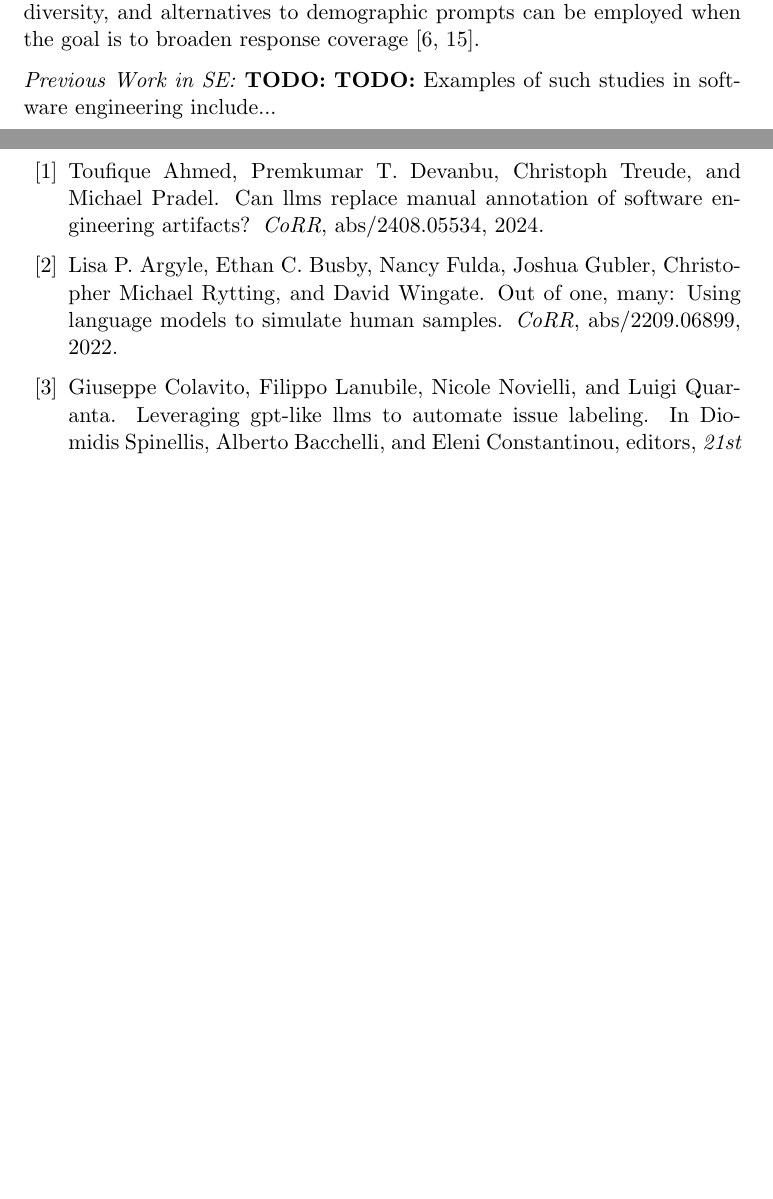
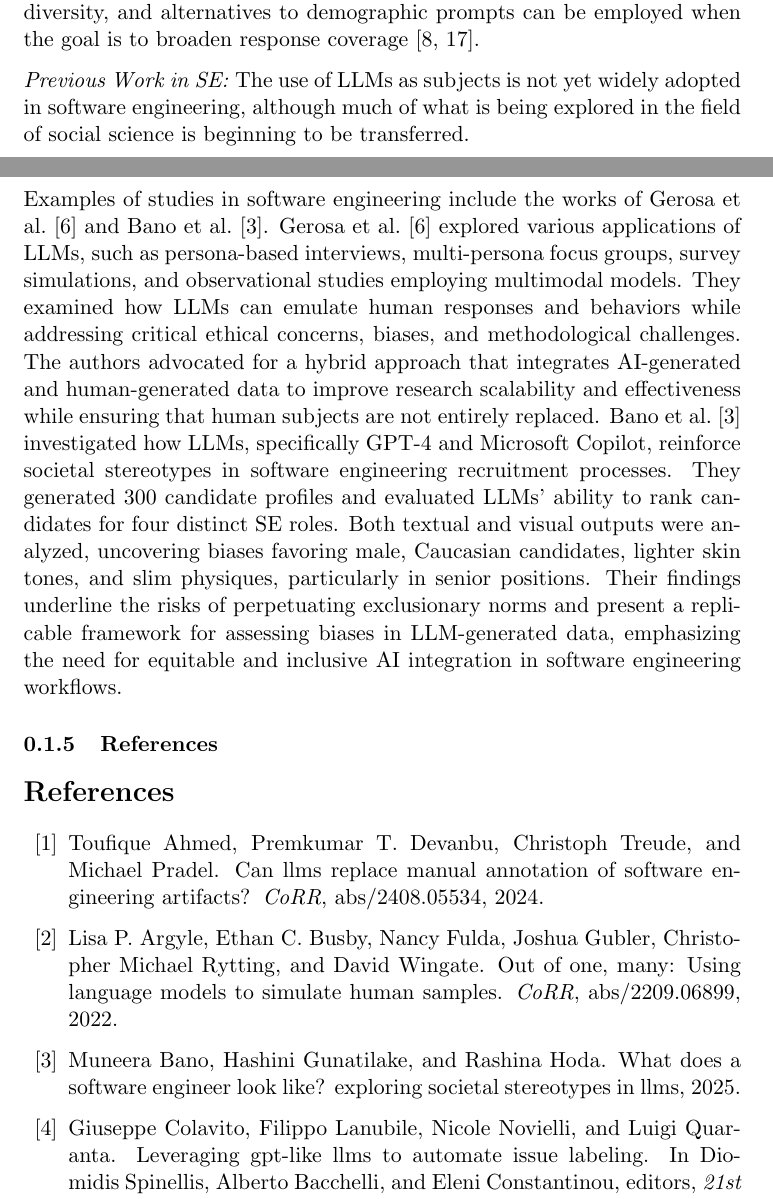
Before and after one commit to se-uhd/llm-guidelines-website, a LaTeX document (study-types/_sources/01_llms-as-tools-for-researchers.tex): two parts of pages 7 and 8 of 10 before the commit and two parts of pages 7 and 8 of 11 after it, joined at a grey line, cut so that both start at the same text, the shorter picture padded with empty space. Compiled offline with pdfLaTeX.

Commit message:
Enhance discussion on LLMs as subjects in SE research
Enhance discussion on LLMs as subjects in software engineering, adding examples and addressing ethical concerns and biases in recruitment processes.

```diff
--- a/study-types/_sources/01_llms-as-tools-for-researchers.tex
+++ b/study-types/_sources/01_llms-as-tools-for-researchers.tex
@@ -127,7 +127,11 @@ Furthermore, employing LLMs as subjects enables researchers to conduct empirical
 \end{itemize}
 To mitigate these issues, encoded identity names can be used instead of explicit labels, the temperature setting can be increased to enhance response diversity, and alternatives to demographic prompts can be employed when the goal is to broaden response coverage~\cite{DBLP:journals/ais/HardingDLL24, DBLP:journals/corr/abs-2402-01908}.
 
-\emph{Previous Work in SE:}  \textbf{TODO:}  \textbf{TODO:} Examples of such studies in software engineering include...
+\emph{Previous Work in SE:} The use of LLMs as subjects is not yet widely adopted in software engineering, although much of what is being explored in the field of social science is beginning to be transferred.
+
+Examples of studies in software engineering include the works of Gerosa et al.~\cite{DBLP:journals/ase/GerosaTSS24} and Bano et al.~\cite{bano2025doessoftwareengineerlook}.
+Gerosa et al.~\cite{DBLP:journals/ase/GerosaTSS24} explored various applications of LLMs, such as persona-based interviews, multi-persona focus groups, survey simulations, and observational studies employing multimodal models. They examined how LLMs can emulate human responses and behaviors while addressing critical ethical concerns, biases, and methodological challenges. The authors advocated for a hybrid approach that integrates AI-generated and human-generated data to improve research scalability and effectiveness while ensuring that human subjects are not entirely replaced.
+Bano et al.~\cite{bano2025doessoftwareengineerlook} investigated how LLMs, specifically GPT-4 and Microsoft Copilot, reinforce societal stereotypes in software engineering recruitment processes. They generated 300 candidate profiles and evaluated LLMs' ability to rank candidates for four distinct SE roles. Both textual and visual outputs were analyzed, uncovering biases favoring male, Caucasian candidates, lighter skin tones, and slim physiques, particularly in senior positions. Their findings underline the risks of perpetuating exclusionary norms and present a replicable framework for assessing biases in LLM-generated data, emphasizing the need for equitable and inclusive AI integration in software engineering workflows.
 
 \subsubsection{References}
 
```
